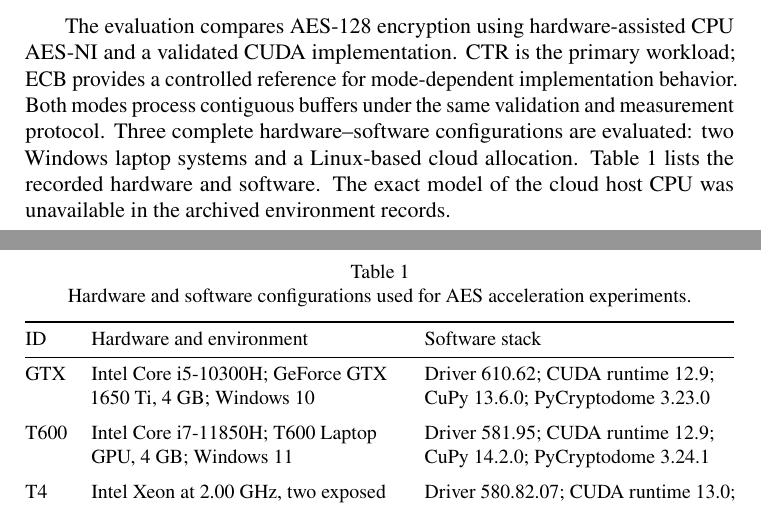
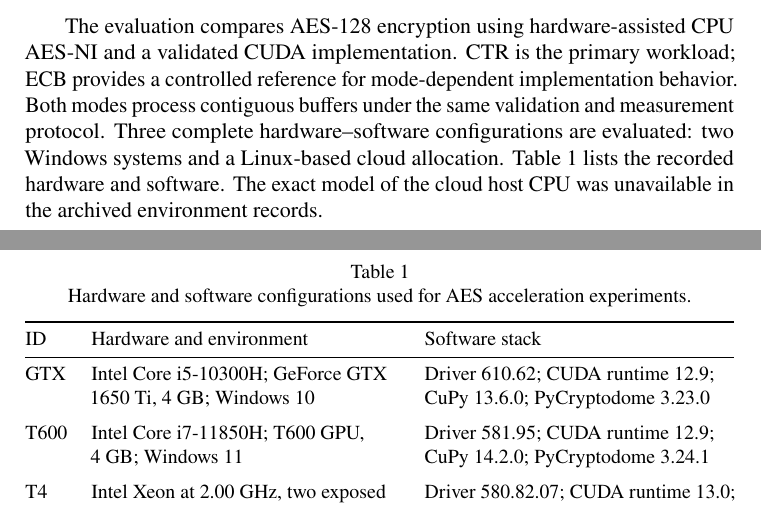
Before and after one commit to mihajlov39547/aes-retrospective, a LaTeX paper (sjee/main.tex, which reads sjee/content/03_methodology.tex): two parts of pages 6 and 7 of 22, joined at a grey line, cut so that both start at the same text. Compiled offline with pdfLaTeX.

Commit message:
Refine terminology in methodology and abstract sections for consistency; replace "Laptop GPU" with "GPU" for clarity.

```diff
--- a/sjee/content/03_methodology.tex
+++ b/sjee/content/03_methodology.tex
@@ -10,7 +10,7 @@
 CUDA implementation. CTR is the primary workload; ECB provides a controlled reference for
 mode-dependent implementation behavior. Both modes process contiguous buffers under the same
 validation and measurement protocol. Three complete hardware--software configurations are
-evaluated: two Windows laptop systems and a Linux-based cloud allocation.
+evaluated: two Windows systems and a Linux-based cloud allocation.
 Table~\ref{tab:experimental_platforms} lists the recorded hardware and software. The exact model
 of the cloud host CPU was unavailable in the archived environment records.
 
@@ -33,7 +33,7 @@
     Driver 610.62; CUDA runtime 12.9; CuPy 13.6.0; PyCryptodome 3.23.0 \\
     \addlinespace
     T600 &
-    Intel Core i7-11850H; T600 Laptop GPU, 4~GB; Windows 11 &
+    Intel Core i7-11850H; T600 GPU, 4~GB; Windows 11 &
     Driver 581.95; CUDA runtime 12.9; CuPy 14.2.0; PyCryptodome 3.24.1 \\
     \addlinespace
     T4 &
```
Also changed, not shown: sjee/content/abstract.tex (+1 -1 lines).
